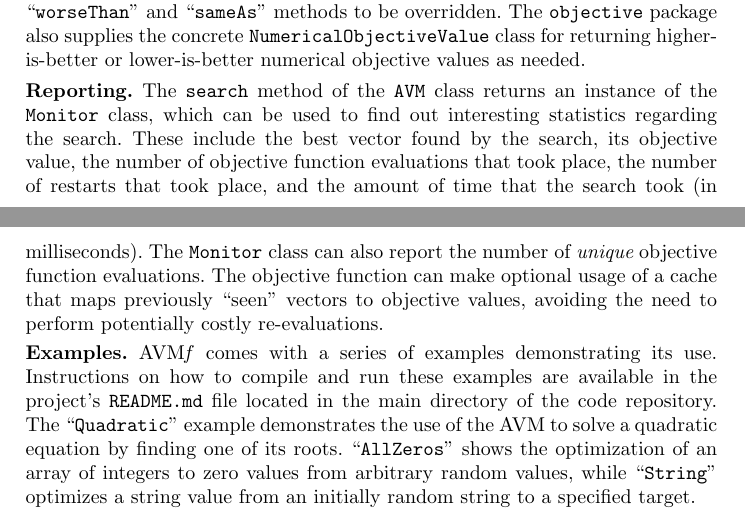
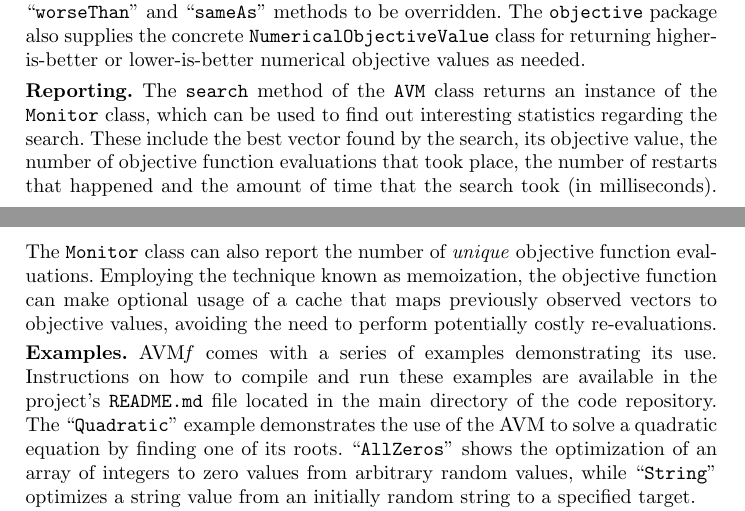
Before and after one commit to AVMf/avmframework-paper, a LaTeX paper (avmf.tex): two parts of pages 4 and 5 of 7, joined at a grey line, cut so that both start at the same text. Compiled offline with pdfLaTeX.

Commit message:
Adding tildes after commands, clarifying the use of the cache, and moving around commented-out text.

```diff
--- a/avmf.tex
+++ b/avmf.tex
@@ -228,14 +229,14 @@ In order to initiate a search process, the {\tt search} method of the {\tt AVM}
 The {\tt objective} package also supplies the concrete {\tt NumericalObjectiveValue} class for returning higher-is-better or lower-is-better numerical objective values as needed.
 \end{sloppypar}
 
-\begin{sloppypar}
-\inlineheading{Reporting} The {\tt search} method of the {\tt AVM} class returns an instance of the {\tt Monitor} class, which can be used to find out interesting statistics regarding the search. These include the best vector found by the search, its objective value, the number of objective function evaluations that took place, the number of restarts that took place, and the amount of time that the search took (in milliseconds). The {\tt Monitor} class can also report the number of {\it unique} objective function evaluations. The objective function can make optional usage of a cache that maps previously ``seen'' vectors to objective values, avoiding the need to perform potentially costly re-evaluations.
 % (a feature that is turned on by default).
-%Using this cache helps make the search process more efficient by not repeating potentially expensive objective function evaluations for vectors that have already been considered during the search.
+%Using this cache helps make the search process more efficient by not repeating potentially expensive objective function
+%evaluations for vectors that have already been considered during the search.
+
+\begin{sloppypar} \inlineheading{Reporting} The {\tt search} method of the {\tt AVM} class returns an instance of the {\tt Monitor} class, which can be used to find out interesting statistics regarding the search. These include the best vector found by the search, its objective value, the number of objective function evaluations that took place, the number of restarts that happened and the amount of time that the search took (in milliseconds). The {\tt Monitor} class can also report the number of {\it unique\/} objective function evaluations. Employing the technique known as memoization, the objective function can make optional usage of a cache that maps previously observed vectors to objective values, avoiding the need to perform potentially costly re-evaluations.
 \end{sloppypar}
 
-\begin{sloppypar}
-\inlineheading{Examples} \name comes with a series of examples demonstrating its use. Instructions on how to compile and run these examples are available in the project's {\tt README.md} file located in the main directory of the code repository. The ``{\tt Quadratic}'' example demonstrates the use of the AVM to solve a quadratic equation by finding one of its roots. ``{\tt AllZeros}'' shows the optimization of an array of integers to zero values from arbitrary random values, while ``{\tt String}'' optimizes a string value from an initially random string to a specified target.
+\begin{sloppypar} \inlineheading{Examples} \name~comes with a series of examples demonstrating its use. Instructions on how to compile and run these examples are available in the project's {\tt README.md} file located in the main directory of the code repository. The ``{\tt Quadratic}'' example demonstrates the use of the AVM to solve a quadratic equation by finding one of its roots. ``{\tt AllZeros}'' shows the optimization of an array of integers to zero values from arbitrary random values, while ``{\tt String}'' optimizes a string value from an initially random string to a specified target.
 \end{sloppypar}
 
 %``{\tt \AVM}''. The examples can be configured withat th a command line parameter to use IPS, Geometric or Lattice search as the local search method.
```
Also changed, not shown: avmf.tex (3 more changed lines).
